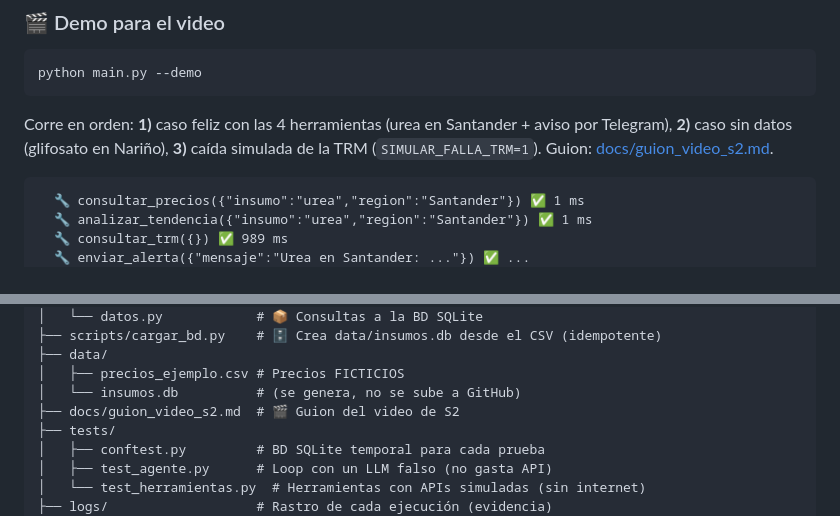
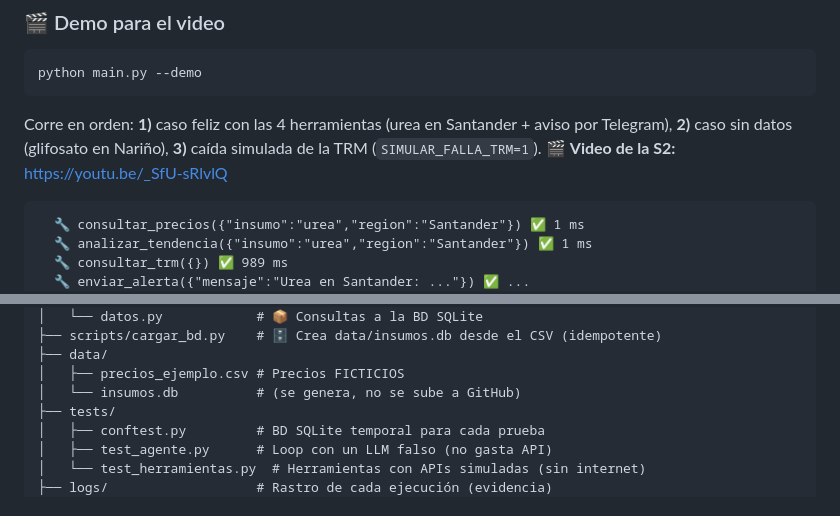
Before and after one commit to manuelisaaccamanidiaz-lgtm/agente_insumos, a Markdown page: README.md, 2 parts joined by grey strips. Drawn GitHub-style.

Commit message:
docs(readme): :memo: agrega link del video S2 y elimina guion

````diff
--- a/README.md
+++ b/README.md
@@ -80,7 +79,7 @@ python main.py --demo
 
 Corre en orden: **1)** caso feliz con las 4 herramientas (urea en Santander + aviso por Telegram),
 **2)** caso sin datos (glifosato en Nariño), **3)** caída simulada de la TRM (`SIMULAR_FALLA_TRM=1`).
-Guion: [docs/guion_video_s2.md](docs/guion_video_s2.md).
+🎬 **Video de la S2:** https://youtu.be/_SfU-sRlvlQ
 
 ```text
   🔧 consultar_precios({"insumo":"urea","region":"Santander"}) ✅ 1 ms
@@ -139,7 +138,6 @@ agente-insumos/
 ├── data/
 │   ├── precios_ejemplo.csv # Precios FICTICIOS
 │   └── insumos.db          # (se genera, no se sube a GitHub)
-├── docs/guion_video_s2.md  # 🎬 Guion del video de S2
 ├── tests/
 │   ├── conftest.py         # BD SQLite temporal para cada prueba
 │   ├── test_agente.py      # Loop con un LLM falso (no gasta API)
````
Also changed, not shown: other parts of README.md (+0 -1 lines), docs/guion_video_s2.md (deleted, +0 -59 lines).
